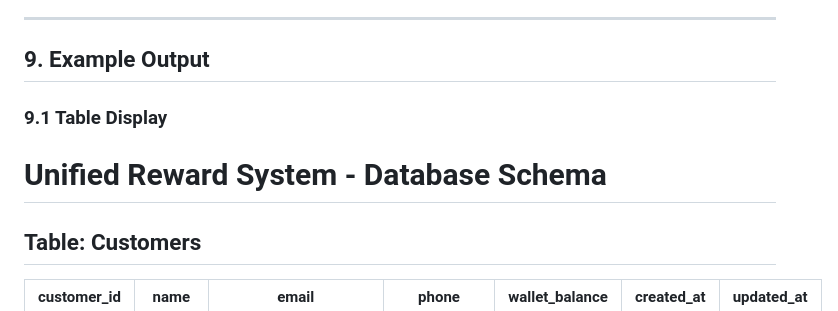
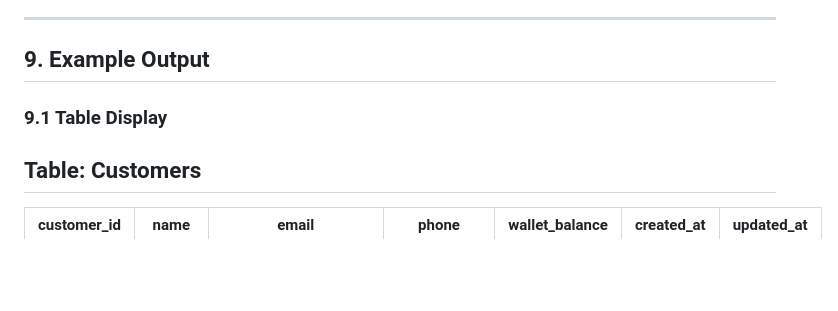
Before and after one commit to AsitDesai/ECell-x-NPCI-Hackathon, a Markdown page: database_implementation/database_implementation_doc.md, the part around the change. Drawn GitHub-style; blank space fills up the shorter version.

```diff
--- a/database_implementation/database_implementation_doc.md
+++ b/database_implementation/database_implementation_doc.md
@@ -199,8 +199,6 @@ pip install tabulate matplotlib numpy
 
 ### **9.1 Table Display**
 
-# Unified Reward System - Database Schema
-
 ## Table: Customers
 | customer_id | name   | email              | phone       | wallet_balance | created_at          | updated_at          |
 |-------------|--------|--------------------|-------------|----------------|---------------------|---------------------|
```
